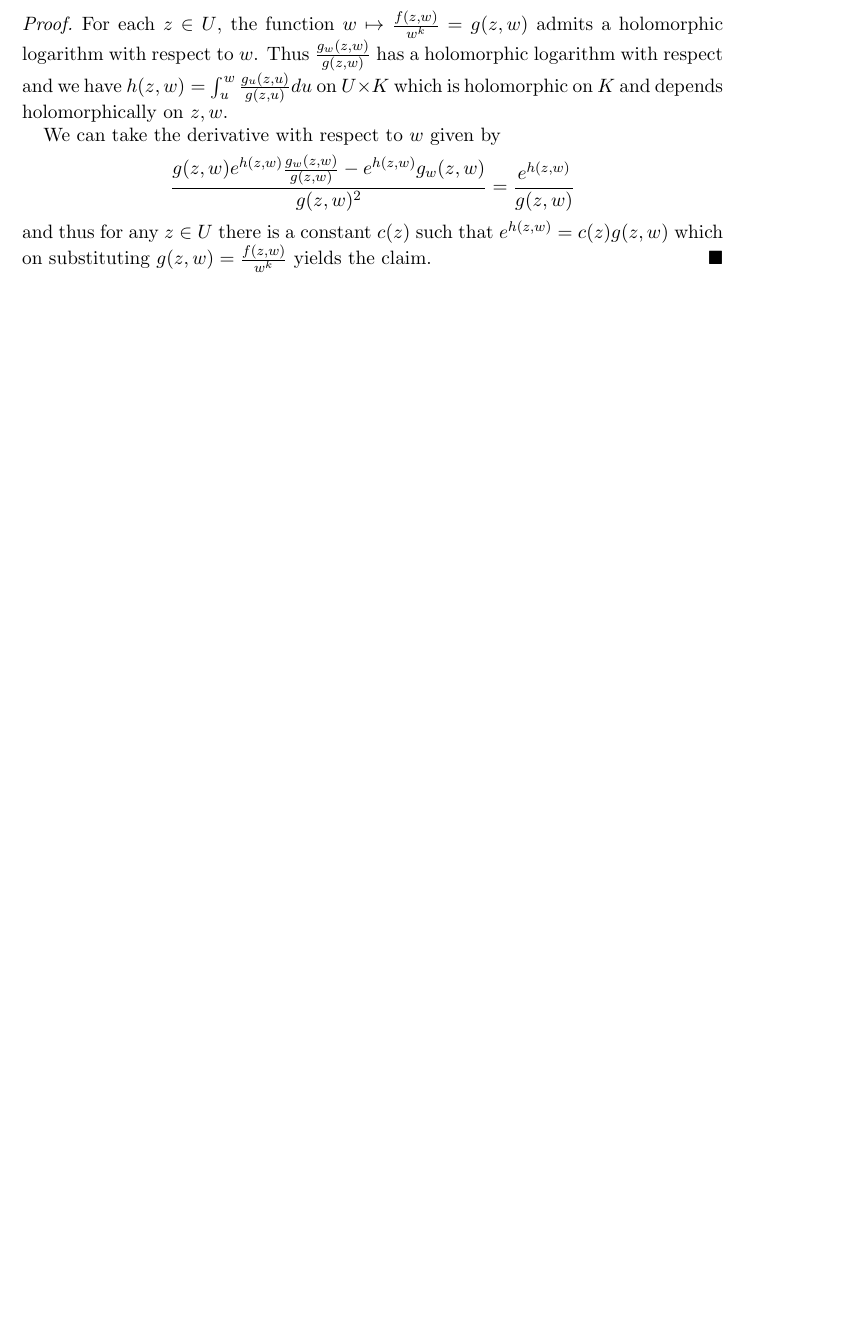
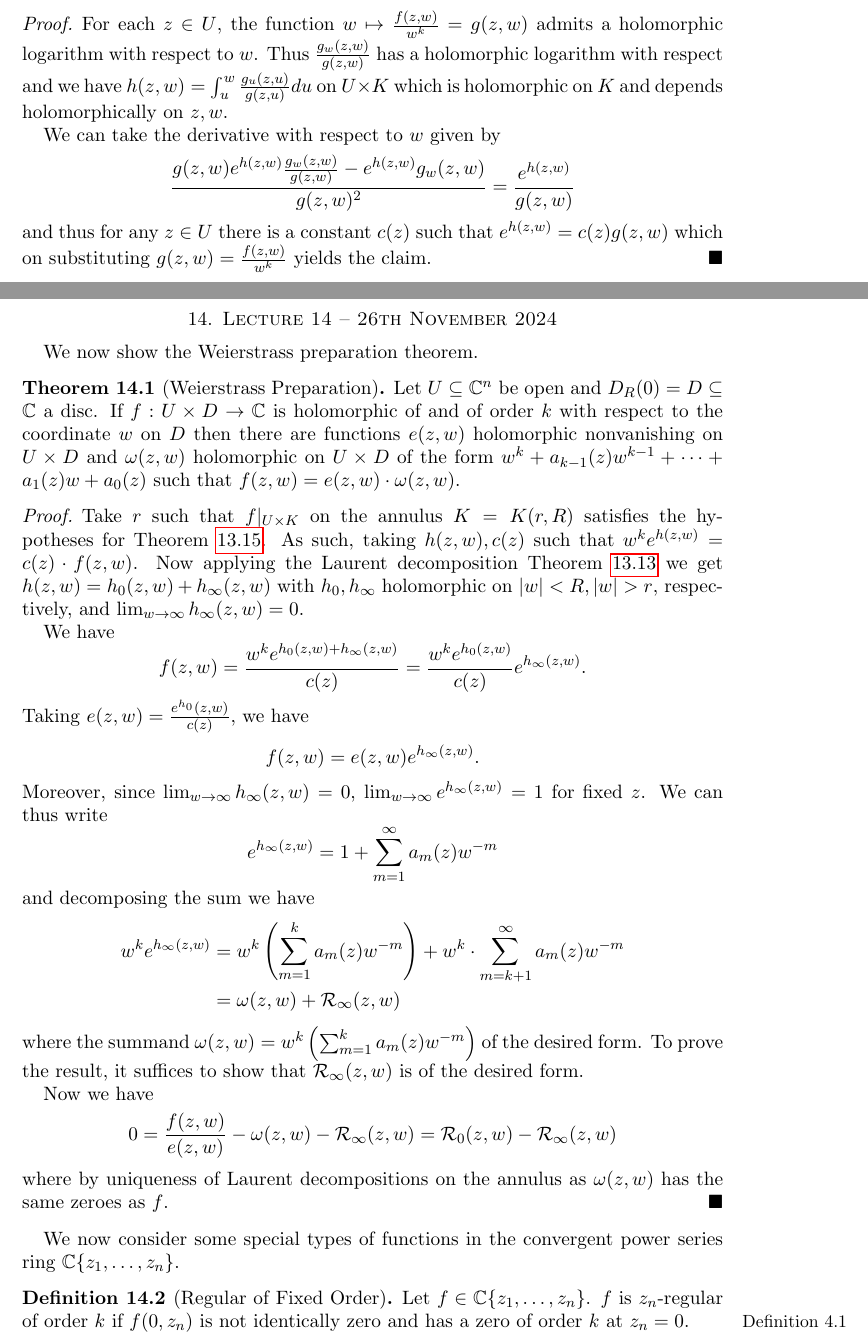
Before and after one commit to wgabrielong/Bonn-Winter-24-25, a LaTeX paper (V5B1-Advanced-Topics-in-Complex-Analysis/Advanced_Complex_Analysis_Notes.tex, which reads V5B1-Advanced-Topics-in-Complex-Analysis/Lecture 14.tex): part of page 46 of 48 before the commit and two parts of pages 46 and 47 of 50 after it, the two joined at a grey line, cut so that both start at the same text, the shorter picture padded with empty space. Compiled offline with pdfLaTeX.

Commit message:
Complex analysis lecture 14

```diff
--- /dev/null
+++ b/V5B1-Advanced-Topics-in-Complex-Analysis/Lecture 14.tex
@@ -0,0 +1,31 @@
+\section{Lecture 14 -- 26th November 2024}\label{sec: lecture 14}
+We now show the Weierstrass preparation theorem.
+\begin{theorem}[Weierstrass Preparation]\label{thm: Weierstrass preparation}
+    Let $U\subseteq\CC^{n}$ be open and $D_{R}(0)=D\subseteq\CC$ a disc. If $f:U\times D\to\CC$ is holomorphic of and of order $k$ with respect to the coordinate $w$ on $D$ then there are functions $e(z,w)$ holomorphic nonvanishing on $U\times D$ and $\omega(z,w)$ holomorphic on $U\times D$ of the form $w^{k}+a_{k-1}(z)w^{k-1}+\dots+a_{1}(z)w+a_{0}(z)$ such that $f(z,w)=e(z,w)\cdot\omega(z,w)$.
+\end{theorem}
+\begin{proof}
+    Take $r$ such that $f|_{U\times K}$ on the annulus $K=K(r,R)$ satisfies the hypotheses for \Cref{prop: pre-Weierstrass preparation}. As such, taking $h(z,w),c(z)$ such that $w^{k}e^{h(z,w)}=c(z)\cdot f(z,w)$. Now applying the Laurent decomposition \Cref{prop: Laurent decomposition} we get $h(z,w)=h_{0}(z,w)+h_{\infty}(z,w)$ with $h_{0},h_{\infty}$ holomorphic on $|w|<R,|w|>r$, respectively, and $\lim_{w\to\infty}h_{\infty}(z,w)=0$.
+
+    We have
+    $$f(z,w)=\frac{w^{k}e^{h_{0}(z,w)+h_{\infty}(z,w)}}{c(z)}=\frac{w^{k}e^{h_{0}(z,w)}}{c(z)}e^{h_{\infty}(z,w)}.$$
+    Taking $e(z,w)=\frac{e^{h_{0}}(z,w)}{c(z)}$, we have
+    $$f(z,w)=e(z,w)e^{h_{\infty}(z,w)}.$$
+    Moreover, since $\lim_{w\to\infty}h_{\infty}(z,w)=0$, $\lim_{w\to\infty}e^{h_{\infty}(z,w)}=1$ for fixed $z$. We can thus write
+    $$e^{h_{\infty}(z,w)}=1+\sum_{m=1}^{\infty}a_{m}(z)w^{-m}$$
+    and decomposing the sum we have
+    \begin{align*}
+        w^{k}e^{h_{\infty}(z,w)}&=w^{k}\left(\sum_{m=1}^{k}a_{m}(z)w^{-m}\right)+w^{k}\cdot\sum_{m=k+1}^{\infty}a_{m}(z)w^{-m}\\
+        &=\omega(z,w)+\mathcal{R}_{\infty}(z,w)
+    \end{align*}
+    where the summand $\omega(z,w)=w^{k}\left(\sum_{m=1}^{k}a_{m}(z)w^{-m}\right)$ of the desired form. To prove the result, it suffices to show that $\mathcal{R}_{\infty}(z,w)$ is of the desired form.
+
+    Now we have
+    $$0=\frac{f(z,w)}{e(z,w)}-\omega(z,w)-\mathcal{R}_{\infty}(z,w)=\mathcal{R}_{0}(z,w)-\mathcal{R}_{\infty}(z,w)$$
+    where by uniqueness of Laurent decompositions on the annulus as $\omega(z,w)$ has the same zeroes as $f$.
+\end{proof}
+We now consider some special types of functions in the convergent power series ring $\CC\{z_{1},\dots,z_{n}\}$.
+\begin{definition}[Regular of Fixed Order]\label{def: regular of fixed order}
+    Let $f\in\CC\{z_{1},\dots,z_{n}\}$. $f$ is $z_{n}$-regular of order $k$ if $f(0,z_{n})$ is not identically zero and has a zero of order $k$ at $z_{n}=0$.\marginpar{Definition 4.1}
+\end{definition}
+The Weierstrass theorem shows that zeroes of holomorphic functions are highly structured.
+\begin{lemma}\label{lem: regular transformations}
```
Also changed, not shown: V5B1-Advanced-Topics-in-Complex-Analysis/Advanced_Complex_Analysis_Notes.tex (+1 -0 lines), V5B1-Advanced-Topics-in-Complex-Analysis/Lecture 14.tex (20 more changed lines).
